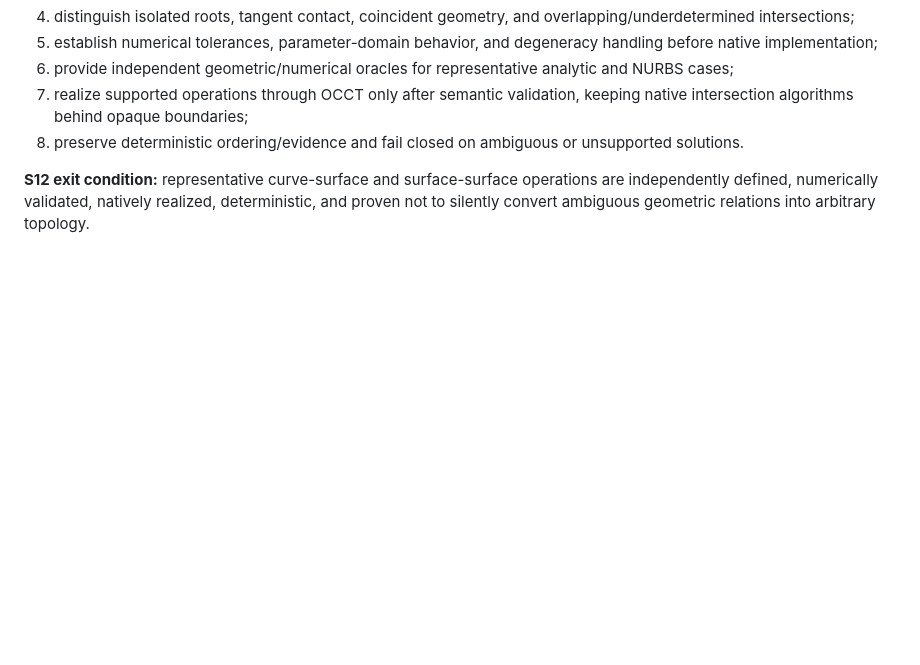
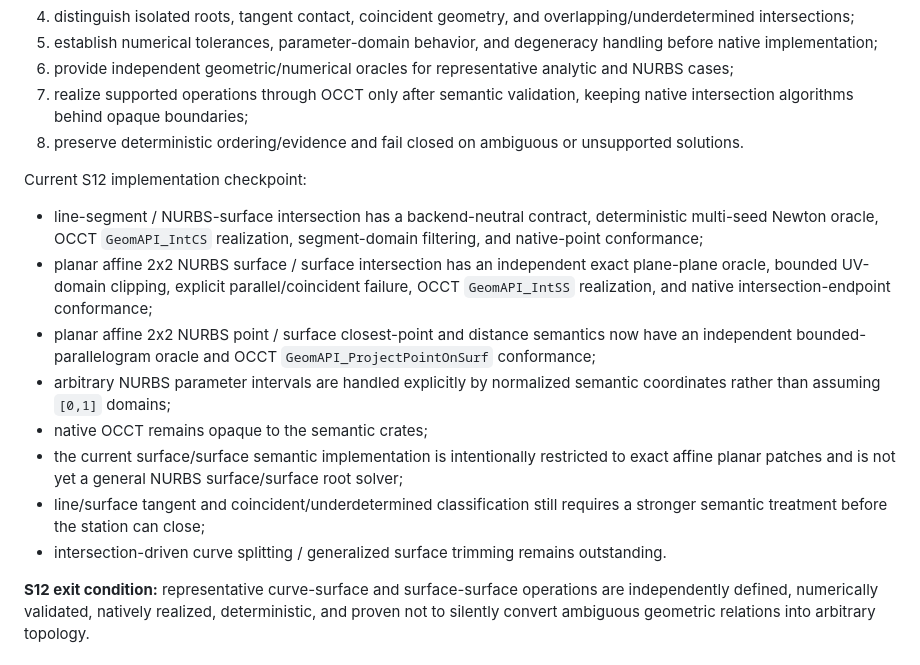
Before and after one commit to shennagyp-netizen/UMLCAD.V.6, a Markdown page: docs/V6_ROADMAP_STATIONS.md, the part around the change. Rendered like a GitHub page; blank space fills up the shorter version.

Commit message:
record S12 geometry-operation progress

```diff
--- a/docs/V6_ROADMAP_STATIONS.md
+++ b/docs/V6_ROADMAP_STATIONS.md
@@ -90,6 +90,17 @@ Required work:
 7. realize supported operations through OCCT only after semantic validation, keeping native intersection algorithms behind opaque boundaries;
 8. preserve deterministic ordering/evidence and fail closed on ambiguous or unsupported solutions.
 
+Current S12 implementation checkpoint:
+
+- line-segment / NURBS-surface intersection has a backend-neutral contract, deterministic multi-seed Newton oracle, OCCT `GeomAPI_IntCS` realization, segment-domain filtering, and native-point conformance;
+- planar affine 2x2 NURBS surface / surface intersection has an independent exact plane-plane oracle, bounded UV-domain clipping, explicit parallel/coincident failure, OCCT `GeomAPI_IntSS` realization, and native intersection-endpoint conformance;
+- planar affine 2x2 NURBS point / surface closest-point and distance semantics now have an independent bounded-parallelogram oracle and OCCT `GeomAPI_ProjectPointOnSurf` conformance;
+- arbitrary NURBS parameter intervals are handled explicitly by normalized semantic coordinates rather than assuming `[0,1]` domains;
+- native OCCT remains opaque to the semantic crates;
+- the current surface/surface semantic implementation is intentionally restricted to exact affine planar patches and is not yet a general NURBS surface/surface root solver;
+- line/surface tangent and coincident/underdetermined classification still requires a stronger semantic treatment before the station can close;
+- intersection-driven curve splitting / generalized surface trimming remains outstanding.
+
 **S12 exit condition:** representative curve-surface and surface-surface operations are independently defined, numerically validated, natively realized, deterministic, and proven not to silently convert ambiguous geometric relations into arbitrary topology.
 
 ## Following stations
```
